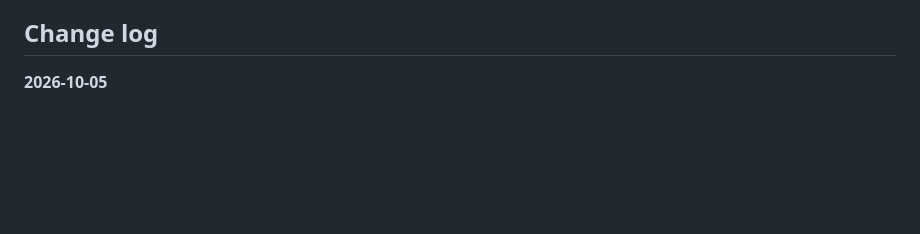
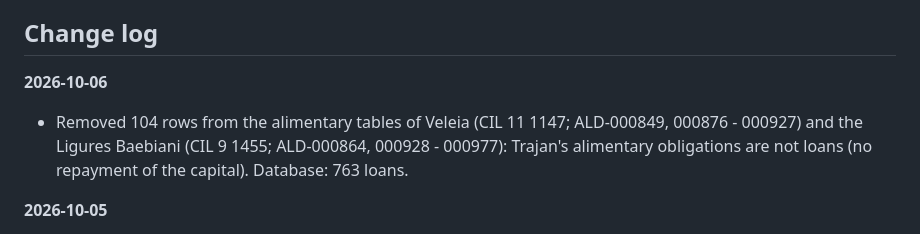
Before and after one commit to hansenvalueinvesting/ancient-loans-database, a Markdown page: README.md, the part around the change. Rendered like a GitHub page; blank space fills up the shorter version.

Commit message:
Alimentary tables removed (104 rows, not loans); 763 loans
Co-Authored-By: Claude Opus 5.5 <noreply@anthropic.com>
Claude-Session: https://claude.ai/code/session_013cYkziT7CywL2187Wf3tW3

```diff
--- a/README.md
+++ b/README.md
@@ -3,6 +3,9 @@
 A systematic, standardized record of every documented loan in the ancient world, for scholars to search, compare and analyze ancient credit. Each row is one loan, with its date, place, amount, currency, parties, interest, term, source, and the original text with an English translation. Created and maintained by Hansen Zheng.
 
 ## Change log
+
+**2026-10-06**
+- Removed 104 rows from the alimentary tables of Veleia (CIL 11 1147; ALD-000849, 000876 - 000927) and the Ligures Baebiani (CIL 9 1455; ALD-000864, 000928 - 000977): Trajan's alimentary obligations are not loans (no repayment of the capital). Database: 763 loans.
 
 **2026-10-05**
 - Added ALD-000848 - 000977 (130 loans): the Roman world in Latin and Greek documents and inscriptions - wax tablets of the Sulpicii (Puteoli) and of Herculaneum, the alimentary tables of Veleia and the Ligures Baebiani (Trajan's loans to landowners), loans to the city of Gytheum, a Vindonissa tablet, and Latin papyri from Egypt. Sources: Latin papyri in the DDbDP, Epigraphic Database Heidelberg (EDH) and Epigraphic Database Roma (EDR). Database: 867 loans.
```
Also changed, not shown: .claude/CLAUDE.md (+7 -8 lines).
